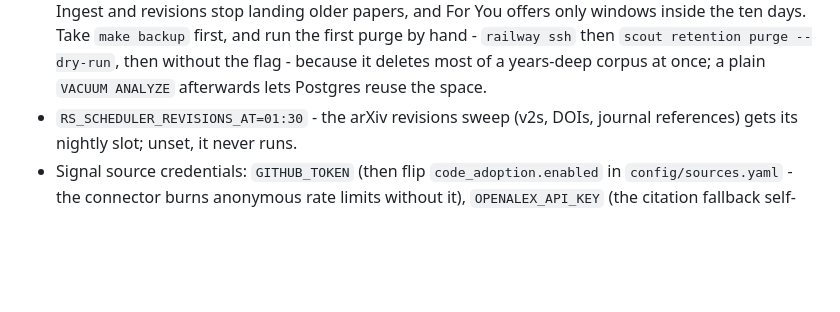
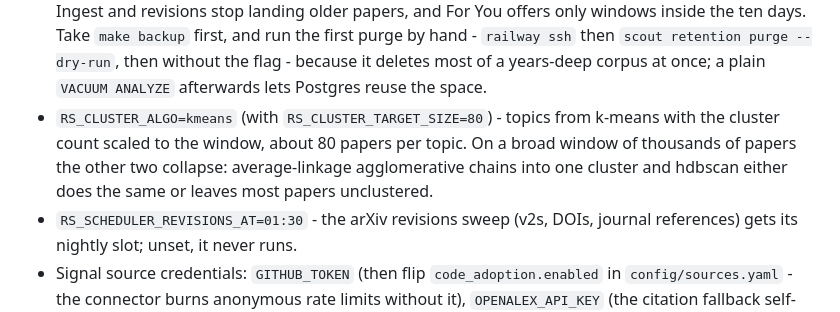
Before and after one commit to jagguvarma15/researchscout, a Markdown page: deploy/README.md, the part around the change. Rendered like a GitHub page; blank space fills up the shorter version.

Commit message:
Recommend kmeans topics for the deployment
Co-Authored-By: Claude Opus 5.5 <noreply@anthropic.com>

```diff
--- a/deploy/README.md
+++ b/deploy/README.md
@@ -77,6 +77,10 @@ On the Railway `api` service:
   the first purge by hand - `railway ssh` then `scout retention purge --dry-run`, then
   without the flag - because it deletes most of a years-deep corpus at once; a plain
   `VACUUM ANALYZE` afterwards lets Postgres reuse the space.
+- `RS_CLUSTER_ALGO=kmeans` (with `RS_CLUSTER_TARGET_SIZE=80`) - topics from k-means with
+  the cluster count scaled to the window, about 80 papers per topic. On a broad window of
+  thousands of papers the other two collapse: average-linkage agglomerative chains into one
+  cluster and hdbscan either does the same or leaves most papers unclustered.
 - `RS_SCHEDULER_REVISIONS_AT=01:30` - the arXiv revisions sweep (v2s, DOIs, journal
   references) gets its nightly slot; unset, it never runs.
 - Signal source credentials: `GITHUB_TOKEN` (then flip `code_adoption.enabled` in
```
